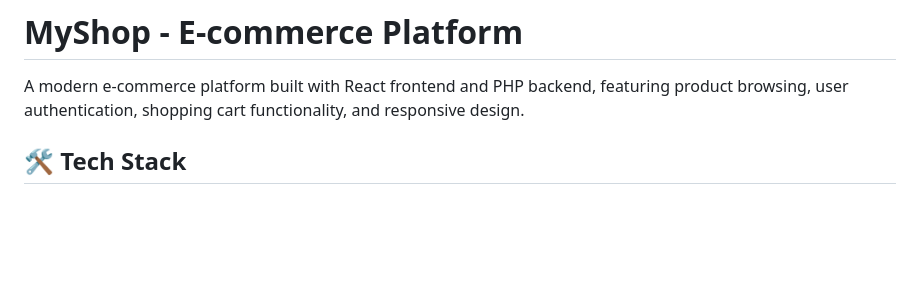
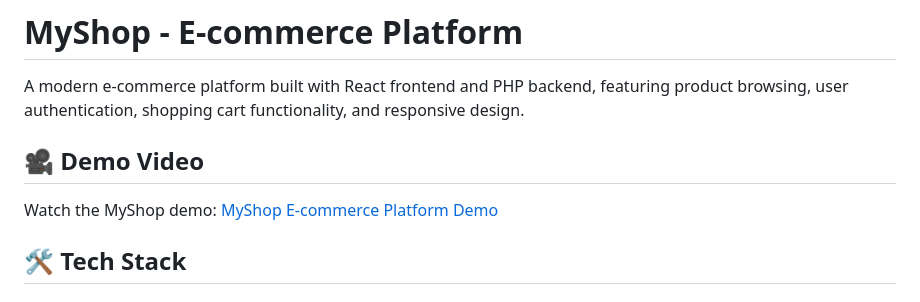
Before and after one commit to zeqingwang/MyShop, a Markdown page: README.MD, the part around the change. Drawn GitHub-style; blank space fills up the shorter version.

```diff
--- a/README.MD
+++ b/README.MD
@@ -1,6 +1,9 @@
 # MyShop - E-commerce Platform
 
 A modern e-commerce platform built with React frontend and PHP backend, featuring product browsing, user authentication, shopping cart functionality, and responsive design.
+
+## 🎥 Demo Video
+Watch the MyShop demo: [MyShop E-commerce Platform Demo](https://www.youtube.com/watch?v=3LiD29OtA_I)
 
 
 ## 🛠️ Tech Stack
```
